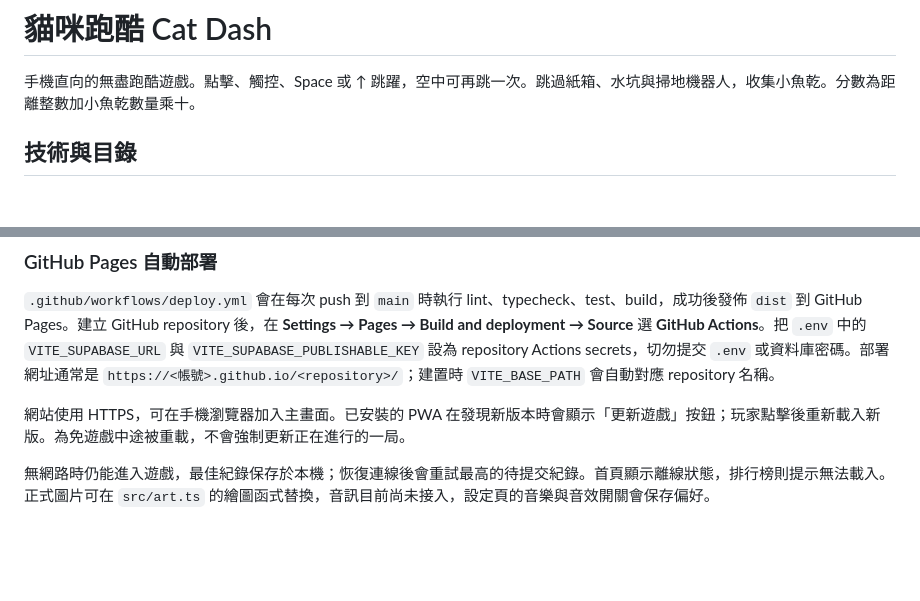
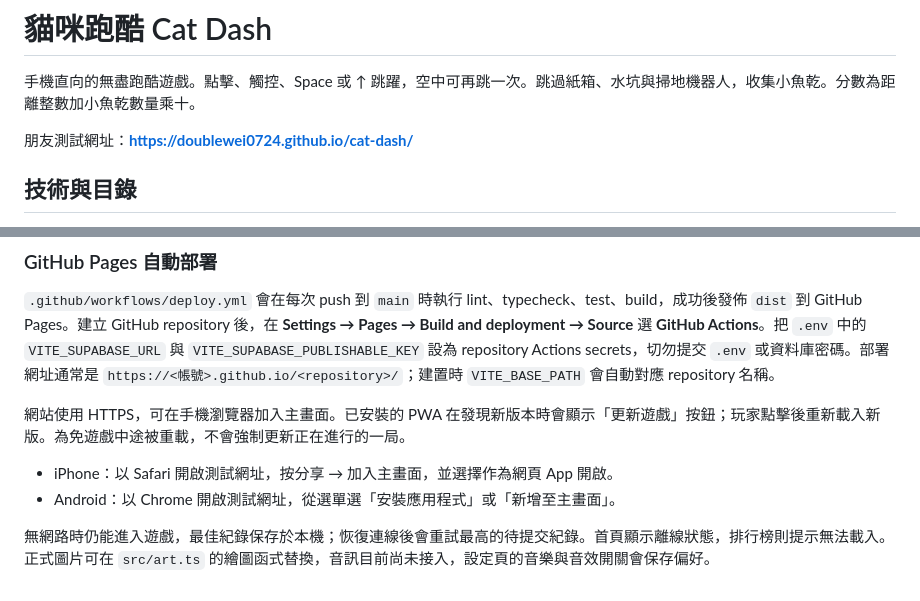
Before and after one commit to doublewei0724/cat-dash, a Markdown page: README.md, 2 parts joined by grey strips. Rendered like a GitHub page; blank space fills up the shorter version.

Commit message:
Document live PWA testing URL

```diff
--- a/README.md
+++ b/README.md
@@ -1,6 +1,8 @@
 # 貓咪跑酷 Cat Dash
 
 手機直向的無盡跑酷遊戲。點擊、觸控、Space 或 ↑ 跳躍，空中可再跳一次。跳過紙箱、水坑與掃地機器人，收集小魚乾。分數為距離整數加小魚乾數量乘十。
+
+朋友測試網址：**https://doublewei0724.github.io/cat-dash/**
 
 ## 技術與目錄
 
@@ -42,4 +44,7 @@ npm run build
 
 網站使用 HTTPS，可在手機瀏覽器加入主畫面。已安裝的 PWA 在發現新版本時會顯示「更新遊戲」按鈕；玩家點擊後重新載入新版。為免遊戲中途被重載，不會強制更新正在進行的一局。
 
+- iPhone：以 Safari 開啟測試網址，按分享 → 加入主畫面，並選擇作為網頁 App 開啟。
+- Android：以 Chrome 開啟測試網址，從選單選「安裝應用程式」或「新增至主畫面」。
+
 無網路時仍能進入遊戲，最佳紀錄保存於本機；恢復連線後會重試最高的待提交紀錄。首頁顯示離線狀態，排行榜則提示無法載入。正式圖片可在 `src/art.ts` 的繪圖函式替換，音訊目前尚未接入，設定頁的音樂與音效開關會保存偏好。
```
